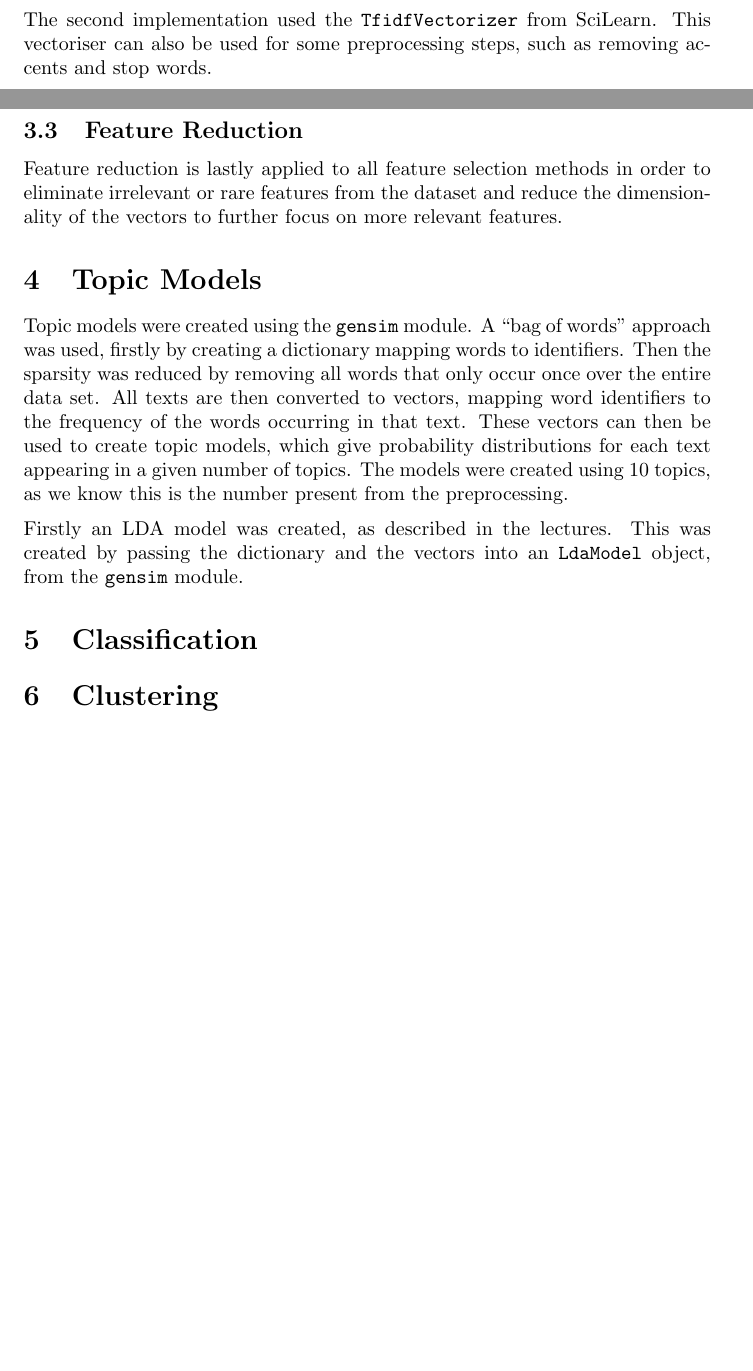
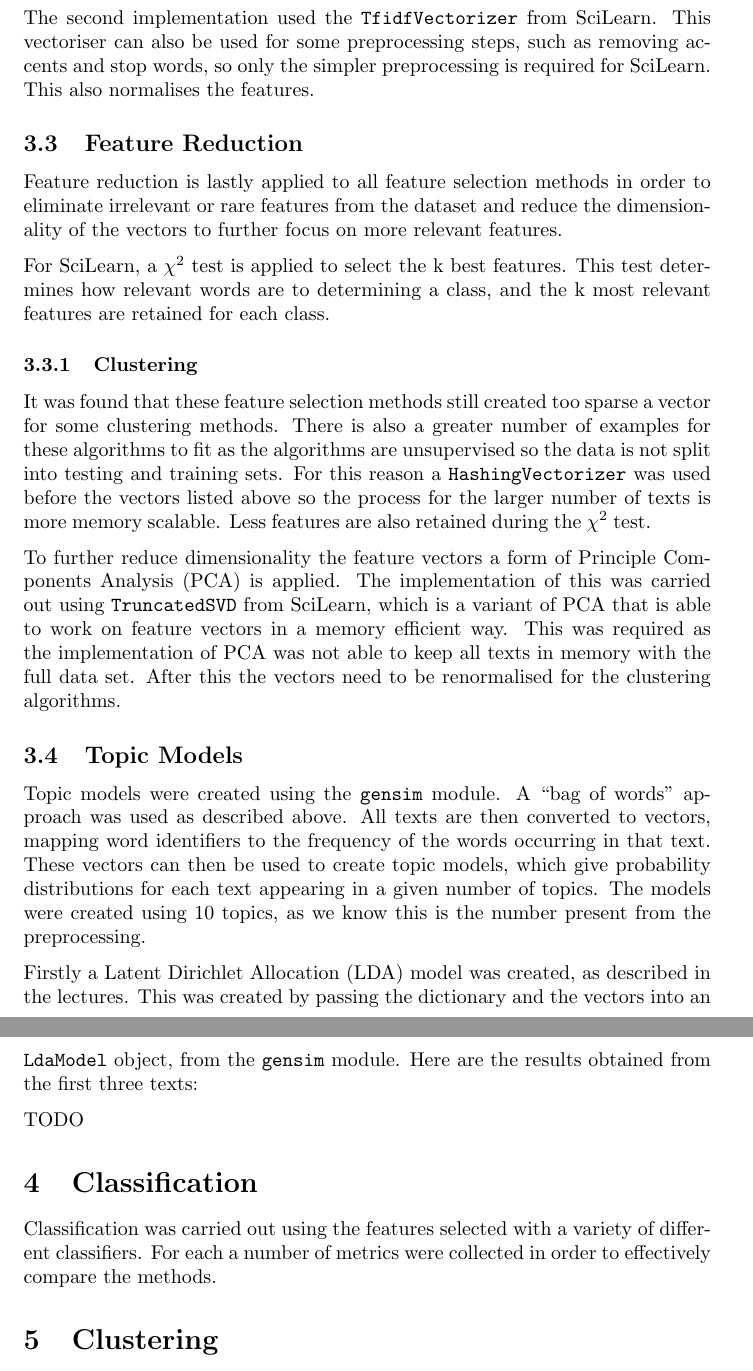
Before and after one commit to RuthRainbow/DataMining, a LaTeX document (ass.tex): two parts of pages 3 and 4 of 4 before the commit and two parts of pages 4 and 5 of 5 after it, joined at a grey line, cut so that both start at the same text, the shorter picture padded with empty space. Compiled offline with pdfLaTeX.

Commit message:
Write more about preprocessing and feature selection

```diff
--- a/ass.tex
+++ b/ass.tex
@@ -77,15 +80,26 @@ The first implementation of this was provided by manually summing the frequencie
+\\$idf(t, D) = log\frac{|D|}{df(t,D)}$ where $D$ is the set of all documents.
 
-The second implementation used the \verb|TfidfVectorizer| from SciLearn. This vectoriser can also be used for some preprocessing steps, such as removing accents and stop words.
+The second implementation used the \verb|TfidfVectorizer| from SciLearn. This vectoriser can also be used for some preprocessing steps, such as removing accents and stop words, so only the simpler preprocessing is required for SciLearn. This also normalises the features.
 
 \subsection{Feature Reduction}
 Feature reduction is lastly applied to all feature selection methods in order to eliminate irrelevant or rare features from the dataset and reduce the dimensionality of the vectors to further focus on more relevant features.
 
-\section{Topic Models}
-Topic models were created using the \verb|gensim| module. A ``bag of words'' approach was used, firstly by creating a dictionary mapping words to identifiers. Then the sparsity was reduced by removing all words that only occur once over the entire data set. All texts are then converted to vectors, mapping word identifiers to the frequency of the words occurring in that text. These vectors can then be used to create topic models, which give probability distributions for each text appearing in a given number of topics. The models were created using 10 topics, as we know this is the number present from the preprocessing.
+For SciLearn, a $\chi^2$ test is applied to select the k best features. This test determines how relevant words are to determining a class, and the k most relevant features are retained for each class.
 
-Firstly an LDA model was created, as described in the lectures. This was created by passing the dictionary and the vectors into an \verb|LdaModel| object, from the \verb|gensim| module.
+\subsubsection{Clustering}
+It was found that these feature selection methods still created too sparse a vector for some clustering methods. There is also a greater number of examples for these algorithms to fit as the algorithms are unsupervised so the data is not split into testing and training sets. For this reason a \verb|HashingVectorizer| was used before the vectors listed above so the process for the larger number of texts is more memory scalable. Less features are also retained during the $\chi^2$ test.
+
+To further reduce dimensionality the feature vectors a form of Principle Components Analysis (PCA) is applied. The implementation of this was carried out using \verb|TruncatedSVD| from SciLearn, which is a variant of PCA that is able to work on feature vectors in a memory efficient way. This was required as the implementation of PCA was not able to keep all texts in memory with the full data set. After this the vectors need to be renormalised for the clustering algorithms.
+
+\subsection{Topic Models}
+Topic models were created using the \verb|gensim| module. A ``bag of words'' approach was used as described above. All texts are then converted to vectors, mapping word identifiers to the frequency of the words occurring in that text. These vectors can then be used to create topic models, which give probability distributions for each text appearing in a given number of topics. The models were created using 10 topics, as we know this is the number present from the preprocessing.
+
+Firstly a Latent Dirichlet Allocation (LDA) model was created, as described in the lectures. This was created by passing the dictionary and the vectors into an \verb|LdaModel| object, from the \verb|gensim| module. Here are the results obtained from the first three texts:
+
+TODO
 
 \section{Classification}
+Classification was carried out using the features selected with a variety of different classifiers. For each a number of metrics were collected in order to effectively compare the methods.
 
 \section{Clustering}
 
```
Also changed, not shown: ass.tex (7 more changed lines).
